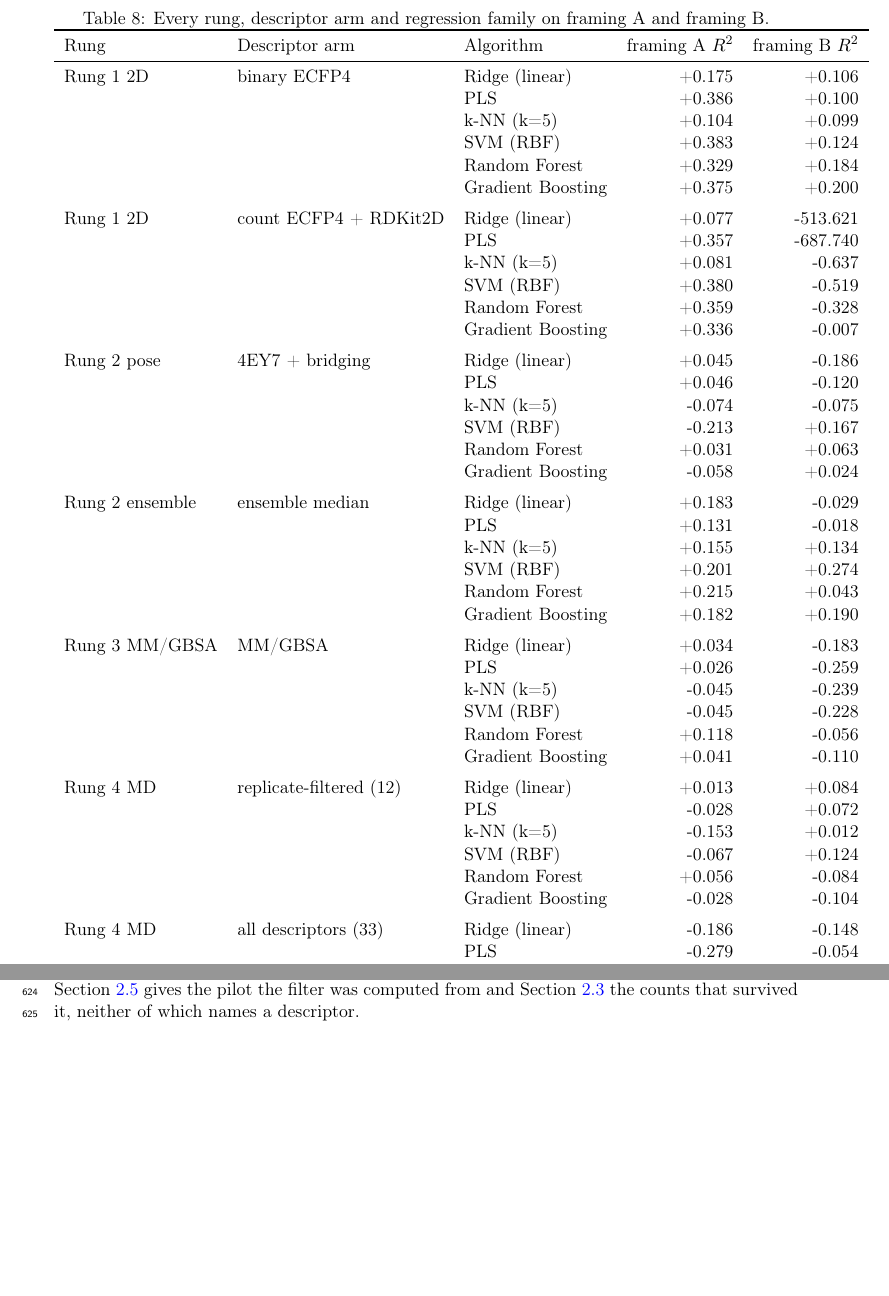
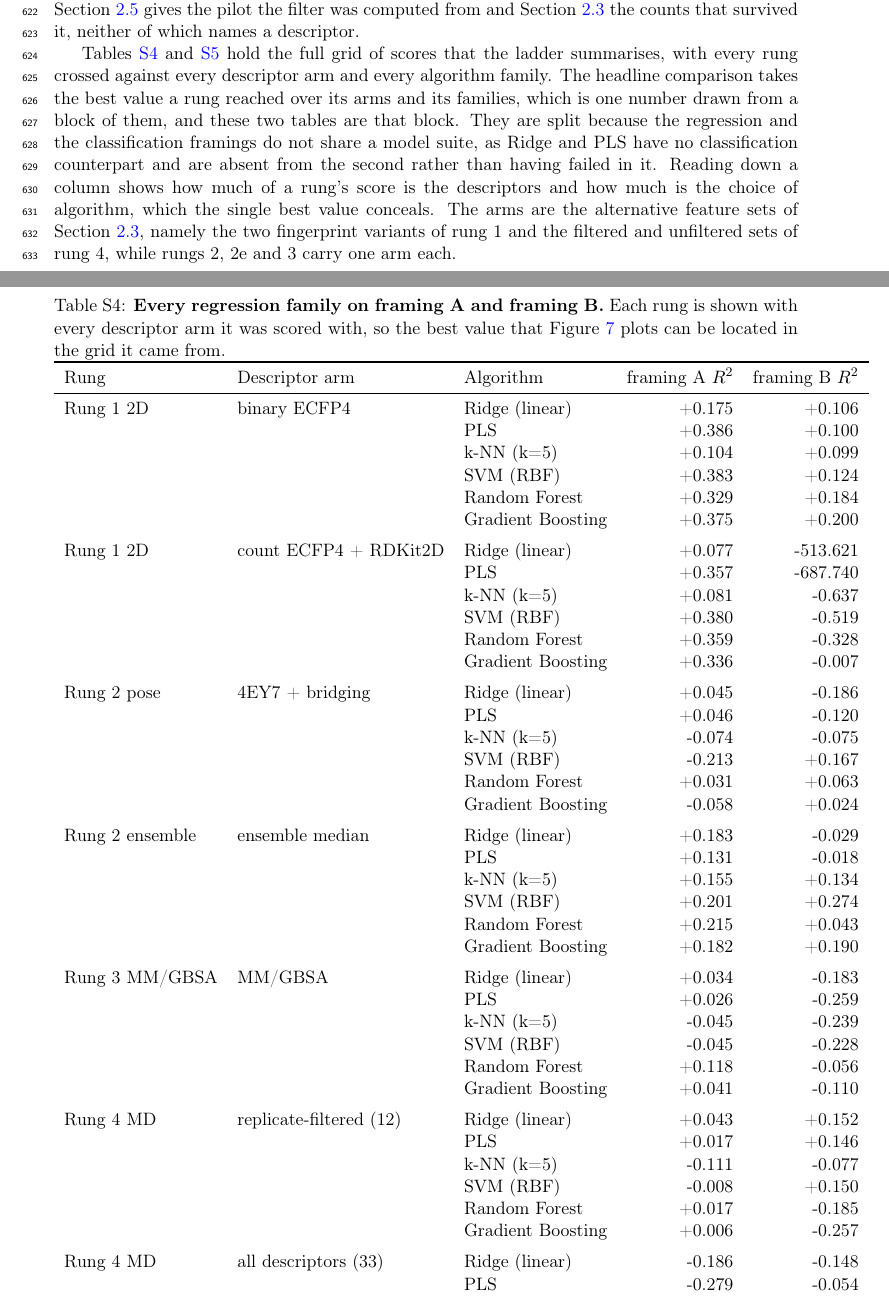
Before and after one commit to ismankrn/qsar-md-ache-cliffs, a LaTeX document (manuscript/main.tex, which reads manuscript/sections/03_results.tex, manuscript/sections/90_si.tex, results/22_benchmark_si_reg.tex): two parts of pages 21 and 23 of 26 before the commit and two parts of pages 21 and 25 of 26 after it, joined at a grey line, cut so that both start at the same text, the shorter picture padded with empty space. Compiled offline with pdfLaTeX.

Commit message:
Move the benchmark tables into the SI as S4 and S5
Clears the TODO that asked for this once an SI document existed. Both carry a
label and a reference, and the SI prose says what the full grid shows that the
best-per-rung summary conceals.

Regenerating them first: the committed .tex predated the six-ligand pilot
re-run and still held the old rung-4 filtered scores, so framing B read +0.124
against the +0.152 the text quotes, and framing C's best moved from Random
Forest at 0.793 to logistic regression at 0.796. Only rung 4's filtered rows
changed, and they now agree with results/36_pilot_rerun.md.

Co-Authored-By: Claude Opus 5 <noreply@anthropic.com>

```diff
--- a/manuscript/sections/03_results.tex
+++ b/manuscript/sections/03_results.tex
@@ -411,17 +411,3 @@ duration ablation has not been re-run since the filter changed). The spread is i
   28.8 ns of analysed trajectory against 20.0. 217 ligands cannot separate them.}
 
 % ---------------------------------------------------------------------------
-\subsection*{Supplementary tables}
-\TODO{Move to the SI document when one exists.}
-
-\begin{table}[tb]
-  \centering
-  \caption{Every rung, descriptor arm and regression family on
-    \framingA{} and \framingB{}.}
-  \label{tab:benchreg}
-  \input{../results/22_benchmark_si_reg.tex}
-\end{table}
-
-\begin{table}[tb]
-  \centering
-  \caption{Every rung, descriptor arm and classification family
--- a/manuscript/sections/90_si.tex
+++ b/manuscript/sections/90_si.tex
@@ -60,3 +60,24 @@ descriptor.
   \label{tab:sirung4}
   \input{../results/37_si_rung4.tex}
 \end{table}
+
+Tables~\ref{tab:benchreg} and~\ref{tab:benchclf} hold the full grid of scores that the
+ladder summarises, with every rung crossed against every descriptor arm and every
+algorithm family. The headline comparison takes the best value a rung reached over its
+arms and its families, which is one number drawn from a block of them, and these two
+tables are that block. They are split because the regression and the classification
+framings do not share a model suite, as Ridge and PLS have no classification counterpart
+and are absent from the second rather than having failed in it. Reading down a column
+shows how much of a rung's score is the descriptors and how much is the choice of
+algorithm, which the single best value conceals. The arms are the alternative feature
+sets of Section~\ref{sec:rungs}, namely the two fingerprint variants of rung~1 and the
+filtered and unfiltered sets of rung~4, while rungs~2, 2e and~3 carry one arm each.
+
+\begin{table}[tb]
+  \centering
+  \caption{\textbf{Every regression family on \framingA{} and \framingB{}.} Each
+    rung is shown with every descriptor arm it was scored with, so the best value
+    that Figure~\ref{fig:ladder} plots can be located in the grid it came from.}
+  \label{tab:benchreg}
+  \input{../results/22_benchmark_si_reg.tex}
+\end{table}
--- a/results/22_benchmark_si_reg.tex
+++ b/results/22_benchmark_si_reg.tex
@@ -37,12 +37,12 @@ Rung 3 MM/GBSA & MM/GBSA & Ridge (linear) & +0.034 & -0.183 \\
  &  & Random Forest & +0.118 & -0.056 \\
  &  & Gradient Boosting & +0.041 & -0.110 \\
 \addlinespace
-Rung 4 MD & replicate-filtered (12) & Ridge (linear) & +0.013 & +0.084 \\
- &  & PLS & -0.028 & +0.072 \\
- &  & k-NN (k=5) & -0.153 & +0.012 \\
- &  & SVM (RBF) & -0.067 & +0.124 \\
- &  & Random Forest & +0.056 & -0.084 \\
- &  & Gradient Boosting & -0.028 & -0.104 \\
+Rung 4 MD & replicate-filtered (12) & Ridge (linear) & +0.043 & +0.152 \\
+ &  & PLS & +0.017 & +0.146 \\
+ &  & k-NN (k=5) & -0.111 & -0.077 \\
+ &  & SVM (RBF) & -0.008 & +0.150 \\
+ &  & Random Forest & +0.017 & -0.185 \\
+ &  & Gradient Boosting & +0.006 & -0.257 \\
 \addlinespace
 Rung 4 MD & all descriptors (33) & Ridge (linear) & -0.186 & -0.148 \\
  &  & PLS & -0.279 & -0.054 \\
```
Also changed, not shown: results/22_benchmark_si_clf.tex (+5 -5 lines), manuscript/sections/03_results.tex (7 more changed lines), manuscript/sections/90_si.tex (9 more changed lines).
